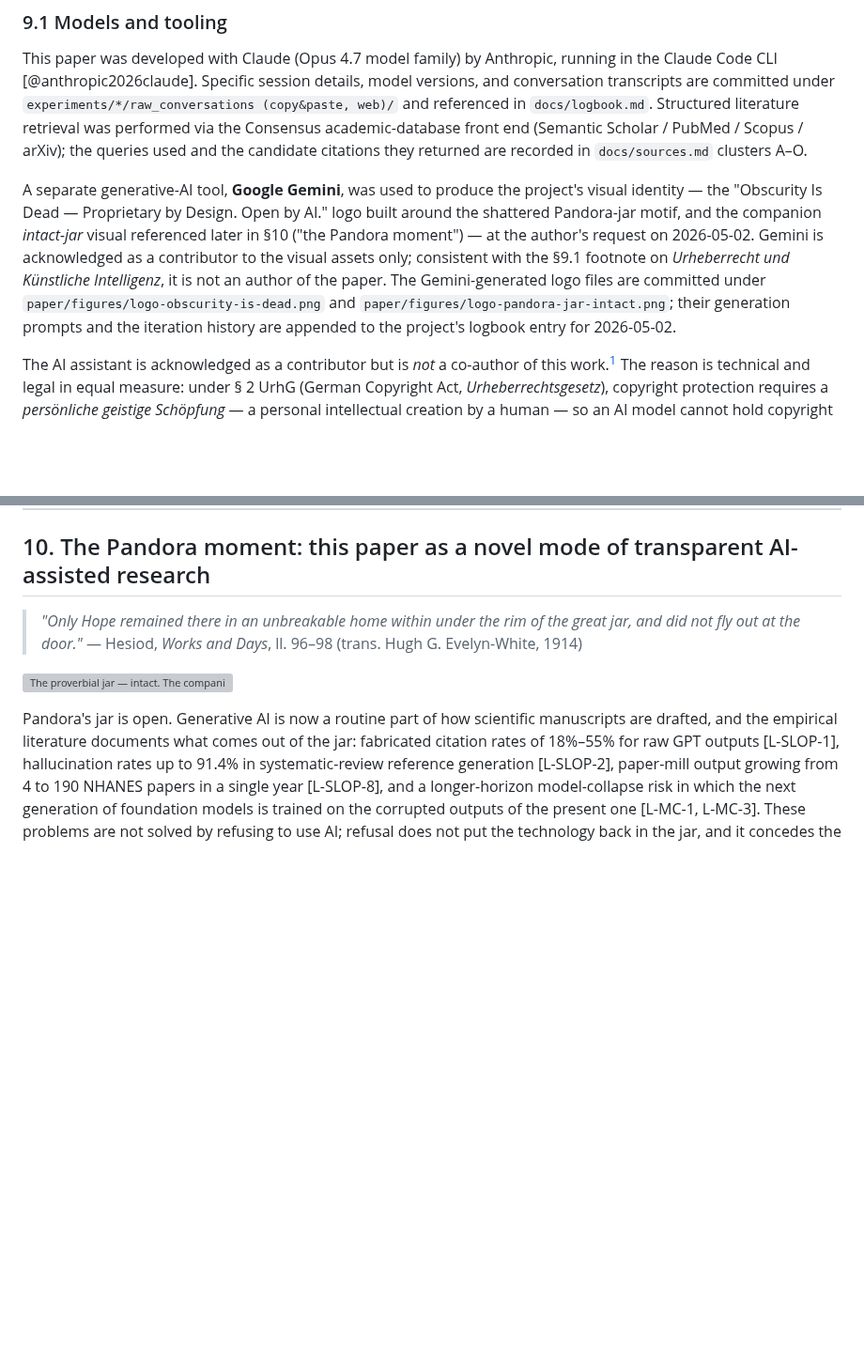
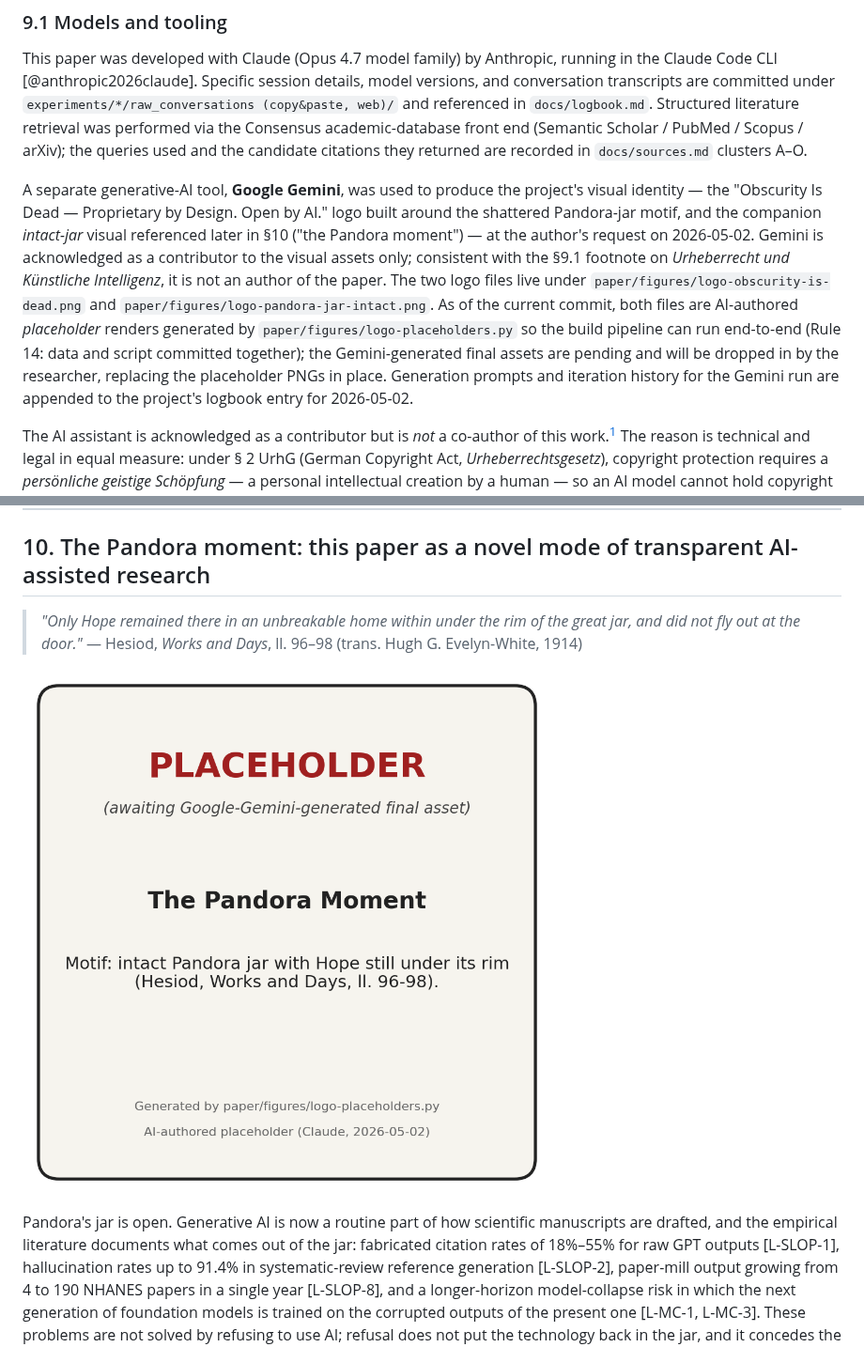
Before and after one commit to noheton/Obscurity-Is-Dead, a Markdown page: paper/main.md, 2 parts joined by grey strips. Shown at 94% size. Rendered like a GitHub page; pictures changed too: paper/figures/logo-pandora-jar-intact.png (added); blank space fills up the shorter version; grey boxes are pictures that could not be loaded.

```diff
--- a/paper/main.md
+++ b/paper/main.md
@@ -581,7 +581,7 @@ The path forward is not to discourage AI-assisted research but to make it *audit
 ### 9.1 Models and tooling
 This paper was developed with Claude (Opus 4.7 model family) by Anthropic, running in the Claude Code CLI [@anthropic2026claude]. Specific session details, model versions, and conversation transcripts are committed under `experiments/*/raw_conversations (copy&paste, web)/` and referenced in `docs/logbook.md`. Structured literature retrieval was performed via the Consensus academic-database front end (Semantic Scholar / PubMed / Scopus / arXiv); the queries used and the candidate citations they returned are recorded in `docs/sources.md` clusters A–O.
 
-A separate generative-AI tool, **Google Gemini**, was used to produce the project's visual identity — the "Obscurity Is Dead — Proprietary by Design. Open by AI." logo built around the shattered Pandora-jar motif, and the companion *intact-jar* visual referenced later in §10 ("the Pandora moment") — at the author's request on 2026-05-02. Gemini is acknowledged as a contributor to the visual assets only; consistent with the §9.1 footnote on *Urheberrecht und Künstliche Intelligenz*, it is not an author of the paper. The Gemini-generated logo files are committed under `paper/figures/logo-obscurity-is-dead.png` and `paper/figures/logo-pandora-jar-intact.png`; their generation prompts and the iteration history are appended to the project's logbook entry for 2026-05-02.
+A separate generative-AI tool, **Google Gemini**, was used to produce the project's visual identity — the "Obscurity Is Dead — Proprietary by Design. Open by AI." logo built around the shattered Pandora-jar motif, and the companion *intact-jar* visual referenced later in §10 ("the Pandora moment") — at the author's request on 2026-05-02. Gemini is acknowledged as a contributor to the visual assets only; consistent with the §9.1 footnote on *Urheberrecht und Künstliche Intelligenz*, it is not an author of the paper. The two logo files live under `paper/figures/logo-obscurity-is-dead.png` and `paper/figures/logo-pandora-jar-intact.png`. As of the current commit, both files are AI-authored *placeholder* renders generated by `paper/figures/logo-placeholders.py` so the build pipeline can run end-to-end (Rule 14: data and script committed together); the Gemini-generated final assets are pending and will be dropped in by the researcher, replacing the placeholder PNGs in place. Generation prompts and iteration history for the Gemini run are appended to the project's logbook entry for 2026-05-02.
 
 The AI assistant is acknowledged as a contributor but is *not* a co-author of this work.[^urhg-ki] The reason is technical and legal in equal measure: under § 2 UrhG (German Copyright Act, *Urheberrechtsgesetz*), copyright protection requires a *persönliche geistige Schöpfung* — a personal intellectual creation by a human — so an AI model cannot hold copyright in its outputs, cannot consent to publication, and cannot be held accountable in the way that academic authorship implies. Editorial responsibility for every paragraph rests with the human author named on the title page.
 
@@ -615,7 +615,7 @@ This work is a hobbyist research project carried out by the author (Florian Kreb
 > *"Only Hope remained there in an unbreakable home within under the rim of the great jar, and did not fly out at the door."*
 > — Hesiod, *Works and Days*, ll. 96–98 (trans. Hugh G. Evelyn-White, 1914)
 
-![The proverbial jar — intact. The companion image to the project logo (`paper/figures/logo-obscurity-is-dead.png`, the shattered Pandora-jar motif used at the front matter): here the jar is whole and closed, with Hope still under its rim. The intact-jar visual is the Hesiodic counterpoint to the shattered-jar logo — the methodology of §10 is the latch that lets *Hope* remain inside the jar even as the rest of its contents have escaped. Asset generated by Google Gemini at the author's request, 2026-05-02; the image file is dropped into `paper/figures/logo-pandora-jar-intact.png` by the researcher (rule 1: AI contributions visibly labelled).](figures/logo-pandora-jar-intact.png)
+![The proverbial jar — intact. The companion image to the project logo (`paper/figures/logo-obscurity-is-dead.png`, the shattered Pandora-jar motif used at the front matter): here the jar is whole and closed, with Hope still under its rim. The intact-jar visual is the Hesiodic counterpoint to the shattered-jar logo — the methodology of §10 is the latch that lets *Hope* remain inside the jar even as the rest of its contents have escaped. The asset shown here is currently an AI-authored *placeholder* generated by `paper/figures/logo-placeholders.py`; the final Google-Gemini-generated artwork (commissioned at the author's request, 2026-05-02) replaces this placeholder in place once delivered (rule 1: AI contributions visibly labelled).](figures/logo-pandora-jar-intact.png)
 
 Pandora's jar is open. Generative AI is now a routine part of how scientific manuscripts are drafted, and the empirical literature documents what comes out of the jar: fabricated citation rates of 18%–55% for raw GPT outputs [L-SLOP-1], hallucination rates up to 91.4% in systematic-review reference generation [L-SLOP-2], paper-mill output growing from 4 to 190 NHANES papers in a single year [L-SLOP-8], and a longer-horizon model-collapse risk in which the next generation of foundation models is trained on the corrupted outputs of the present one [L-MC-1, L-MC-3]. These problems are not solved by refusing to use AI; refusal does not put the technology back in the jar, and it concedes the ground of methodological practice to those who *do* use it without disclosure. What is left in the jar, on the Hesiodic reading, is *Hope* — but the kind of Hope that demands work.
 
```
Also changed, not shown: paper/figures/logo-obscurity-is-dead.png (added), 2 other files.
